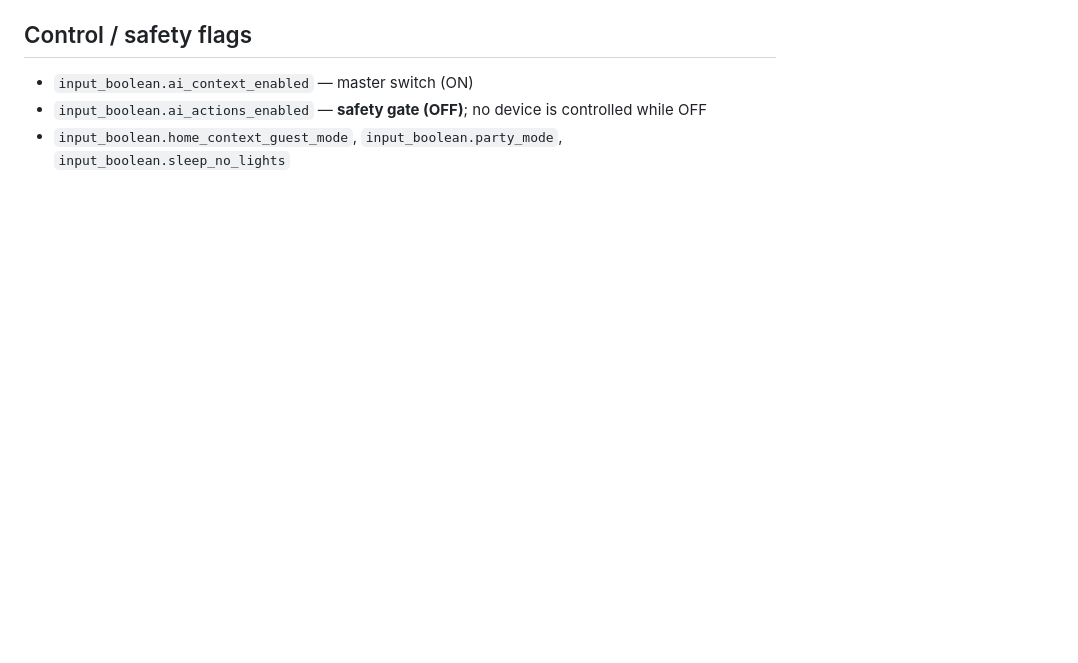
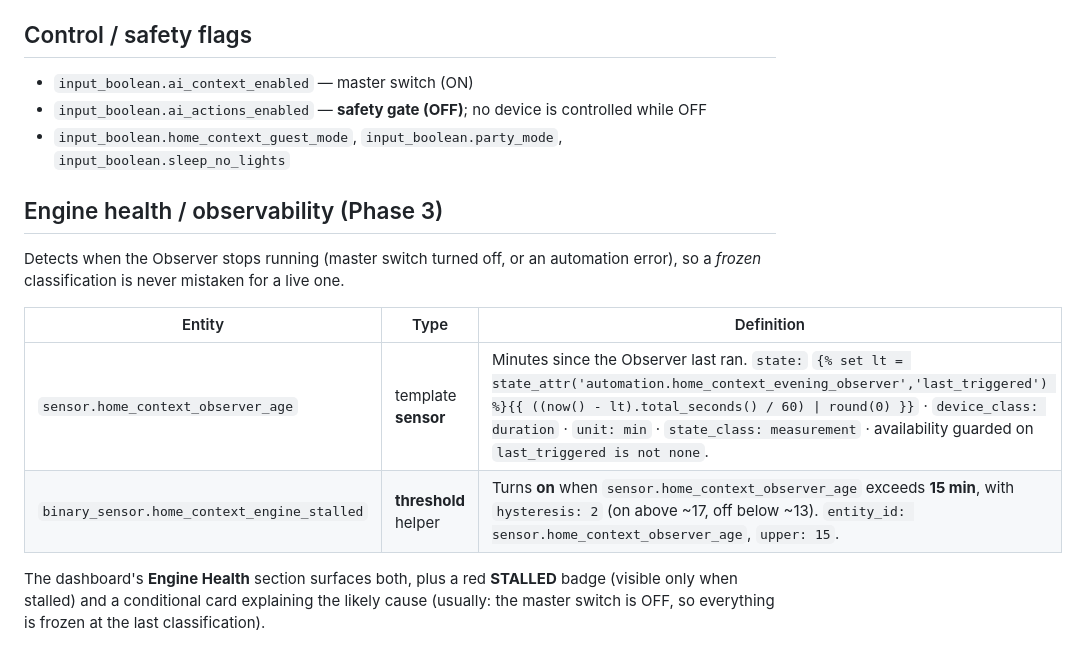
Before and after one commit to rlust/home-context-engine, a Markdown page: helpers/HELPERS.md, the part around the change. Rendered like a GitHub page; blank space fills up the shorter version.

Commit message:
docs(helpers): document Engine Health observability entities
- sensor.home_context_observer_age (template sensor: minutes since observer ran)
- binary_sensor.home_context_engine_stalled (threshold helper, upper 15, hysteresis 2)

Co-Authored-By: Claude Opus 4.8 <noreply@anthropic.com>

```diff
--- a/helpers/HELPERS.md
+++ b/helpers/HELPERS.md
@@ -58,3 +58,18 @@ flaky sensor cannot pin a room occupied.
 - `input_boolean.ai_context_enabled` — master switch (ON)
 - `input_boolean.ai_actions_enabled` — **safety gate (OFF)**; no device is controlled while OFF
 - `input_boolean.home_context_guest_mode`, `input_boolean.party_mode`, `input_boolean.sleep_no_lights`
+
+## Engine health / observability (Phase 3)
+
+Detects when the Observer stops running (master switch turned off, or an
+automation error), so a *frozen* classification is never mistaken for a live one.
+
+| Entity | Type | Definition |
+|---|---|---|
+| `sensor.home_context_observer_age` | template **sensor** | Minutes since the Observer last ran. `state:` `{% set lt = state_attr('automation.home_context_evening_observer','last_triggered') %}{{ ((now() - lt).total_seconds() / 60) \| round(0) }}` · `device_class: duration` · `unit: min` · `state_class: measurement` · availability guarded on `last_triggered is not none`. |
+| `binary_sensor.home_context_engine_stalled` | **threshold** helper | Turns **on** when `sensor.home_context_observer_age` exceeds **15 min**, with `hysteresis: 2` (on above ~17, off below ~13). `entity_id: sensor.home_context_observer_age`, `upper: 15`. |
+
+The dashboard's **Engine Health** section surfaces both, plus a red **STALLED**
+badge (visible only when stalled) and a conditional card explaining the likely
+cause (usually: the master switch is OFF, so everything is frozen at the last
+classification).
```
